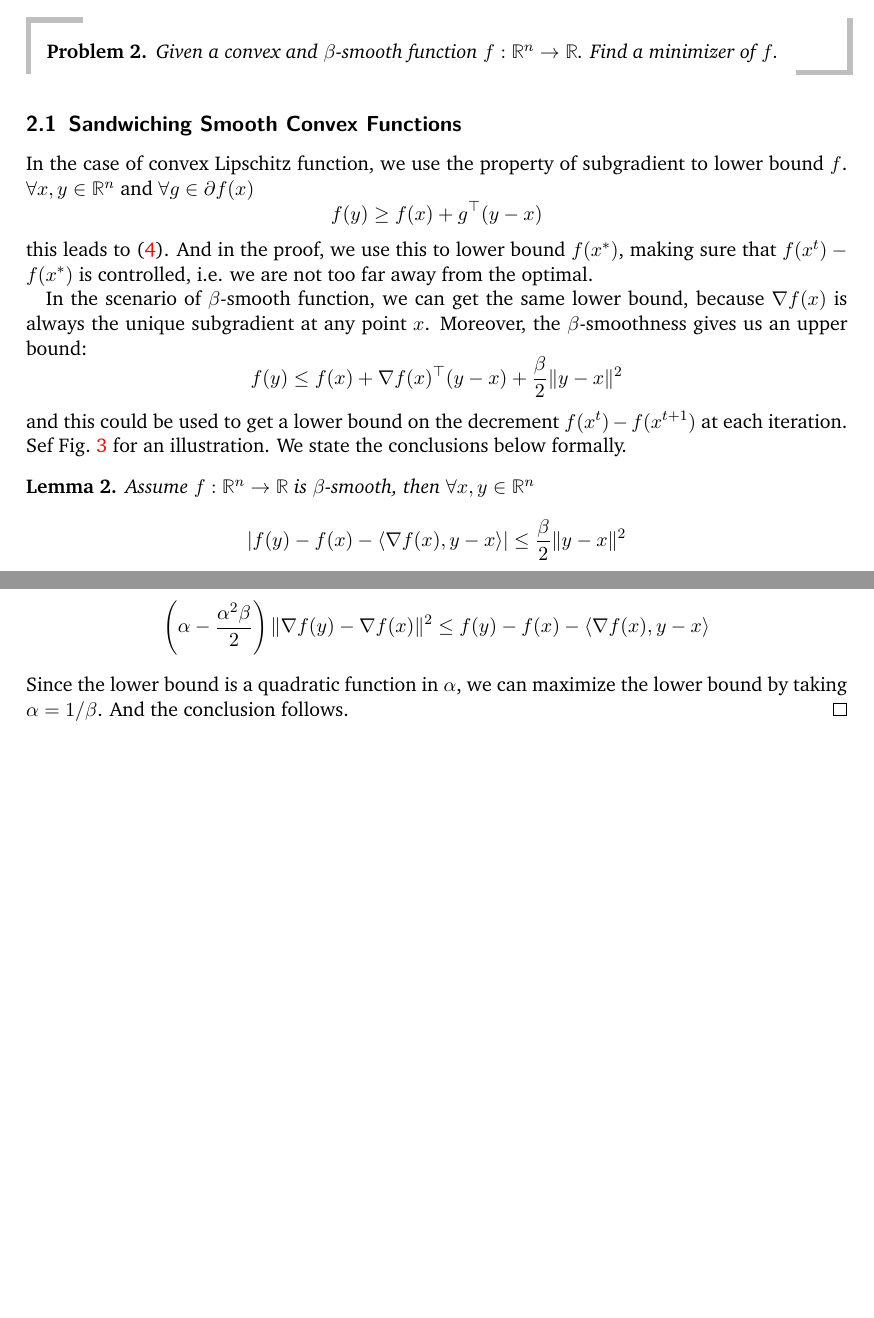
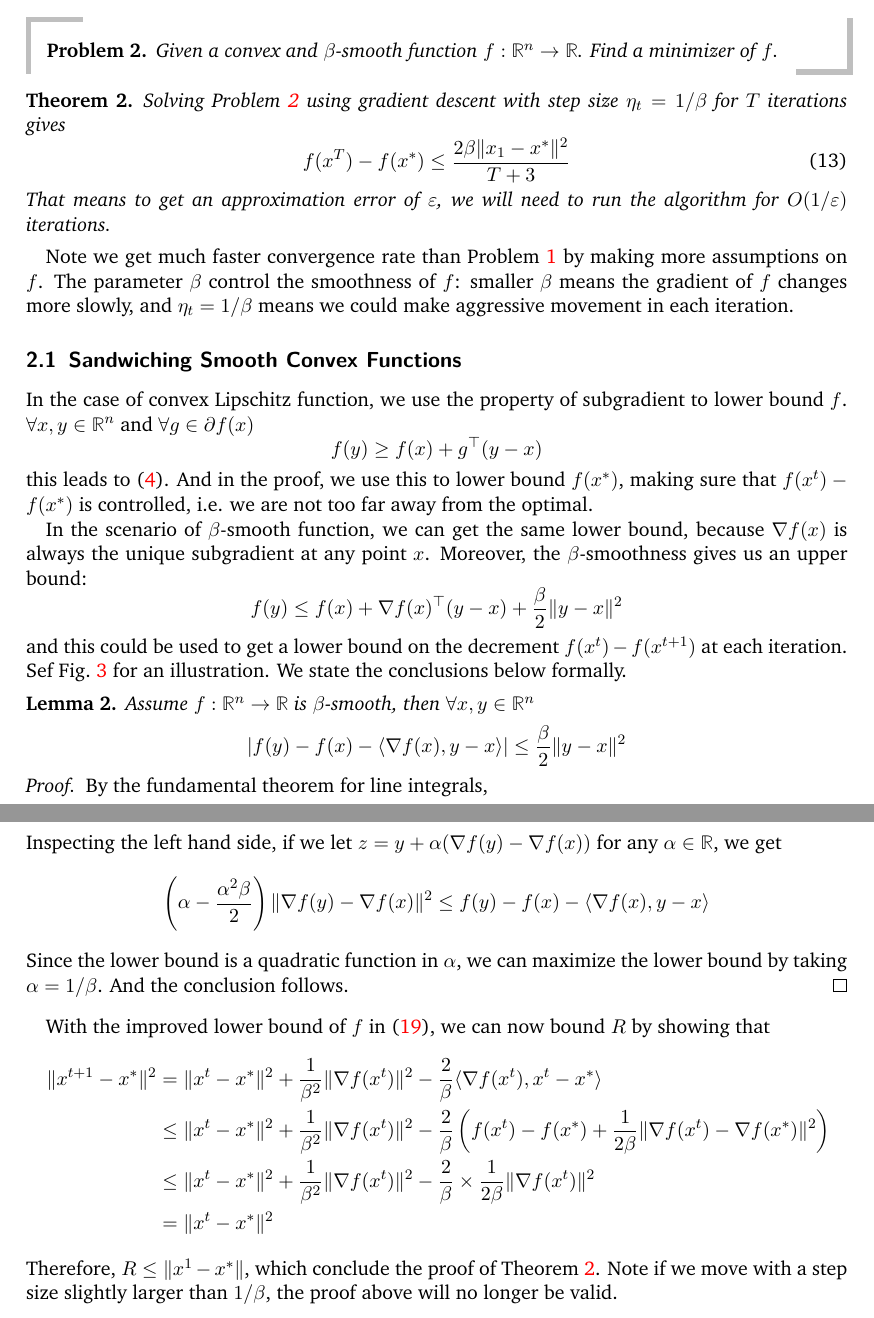
Before and after one commit to pluskid/optimization-intuition, a LaTeX document (optim-intuition.tex): two parts of pages 5 and 7 of 7 before the commit and two parts of pages 5 and 8 of 8 after it, joined at a grey line, cut so that both start at the same text, the shorter picture padded with empty space. The pictures show the PDF file optim-intuition.pdf that the author committed with the source.

Commit message:
convergence of optimizing beta-smooth functions.

```diff
--- a/optim-intuition.tex
+++ b/optim-intuition.tex
@@ -350,7 +350,23 @@ $\beta$-Lipschitz, that is
 
 \begin{problem}
   Given a convex and $\beta$-smooth function $f:\RR^n\rightarrow\RR$. Find a minimizer of $f$.
+  \label{prob:beta-smooth}
 \end{problem}
+
+\begin{theorem}
+  Solving Problem~\ref{prob:beta-smooth} using gradient descent with step size $\eta_t=1/\beta$ for
+  $T$ iterations gives
+  \begin{equation}
+    f(x^T)-f(x^*) \leq \frac{2\beta \|x_1-x^*\|^2}{T+3}
+  \end{equation}
+  That means to get an approximation error of $\varepsilon$, we will need to run the algorithm for
+  $O(1/\varepsilon)$ iterations.
+  \label{thm:beta-smooth}
+\end{theorem}
+Note we get much faster convergence rate than Problem~\ref{prob:projected-subgradient-descent} by
+making more assumptions on $f$. The parameter $\beta$ control the smoothness of $f$: smaller $\beta$
+means the gradient of $f$ changes more slowly, and $\eta_t=1/\beta$ means we could make aggressive
+movement in each iteration.
 
 \subsection{Sandwiching Smooth Convex Functions}
 
@@ -436,0 +460,2 @@ See again Fig.~\ref{fig:lower-and-upper-bnd-smooth-cvx} for an illustration. Act
+  \Delta_t = f(x^t)-f(x^*) \leq -\langle \nabla f(x^t), x^*-x^t\rangle
+  \leq \|\nabla f(x^t)\|\|x^*-x^t\| \leq R\|\nabla f(x^t)\|
@@ -436,0 +466 @@ See again Fig.~\ref{fig:lower-and-upper-bnd-smooth-cvx} for an illustration. Act
+  R=\max_{1\leq t\leq T}\|x^*-x^t\|
@@ -436,0 +472,3 @@ See again Fig.~\ref{fig:lower-and-upper-bnd-smooth-cvx} for an illustration. Act
+  \Delta_t-\Delta_{t+1} = f(x^t)-f(x^{t+1})
+  &\geq -\langle \nabla f(x^t), x^{t+1}-x^t\rangle - \frac{\beta}{2}\|x^{t+1}-x^t\| \\
+  &= \left(\eta_t - \frac{\beta\eta_t^2}{2}\right) \|\nabla f(x^t)\|^2
@@ -436,0 +480,2 @@ See again Fig.~\ref{fig:lower-and-upper-bnd-smooth-cvx} for an illustration. Act
+   \Delta_t - \Delta_{t+1}\geq \frac{1}{2\beta}\|\nabla f(x^t)\|^2
+   \geq \frac{1}{2\beta R^2}\Delta_t^2
@@ -436,0 +497 @@ See again Fig.~\ref{fig:lower-and-upper-bnd-smooth-cvx} for an illustration. Act
+ \Delta_1 = f(x^1)-f(x^*) \leq \frac{\beta}{2}\|x^1-x^*\|^2 \leq \frac{\beta R^2}{2}
@@ -480,3 +556,10 @@ quantity $\|\nabla f(x)-\nabla f(y)\|$.
   Since the lower bound is a quadratic function in $\alpha$, we can maximize the lower bound by
   taking $\alpha = 1/\beta$. And the conclusion follows.
 \end{proof}
+
+With the improved lower bound of $f$ in \eqref{eq:beta-smooth-lower-upper-bnd-1}, we can now bound
+$R$ by showing that
+\[
+  \begin{aligned}
+    \|x^{t+1}-x^*\|^2
+    &=\|x^t-x^*\|^2 + \frac{1}{\beta^2}\|\nabla f(x^t)\|^2 - \frac{2}{\beta}\langle \nabla f(x^t),
@@ -483,3 +571,10 @@ quantity $\|\nabla f(x)-\nabla f(y)\|$.
+    {2\beta}\|\nabla f(x^t)\|^2 \\
+    & = \|x^t-x^*\|^2
+  \end{aligned}
+\]
+Therefore, $R\leq \|x^1-x^*\|$, which conclude the proof of Theorem~\ref{thm:beta-smooth}. Note if
+we move with a step size slightly larger than $1/\beta$, the proof above will no longer be valid.
+
 %\bibliographystyle{alpha}
 %\bibliography{bibfile}
 
```
Also changed, not shown: optim-intuition.pdf, optim-intuition.tex (72 more changed lines).
